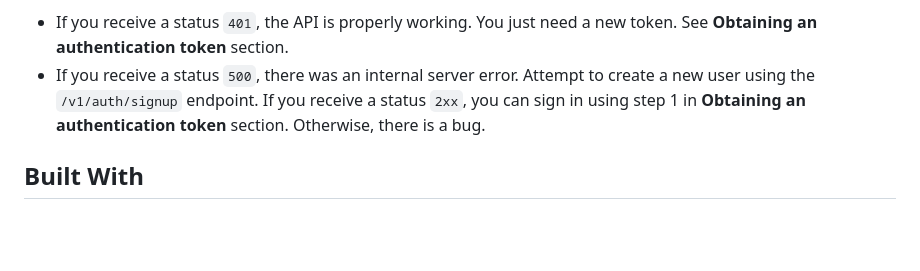
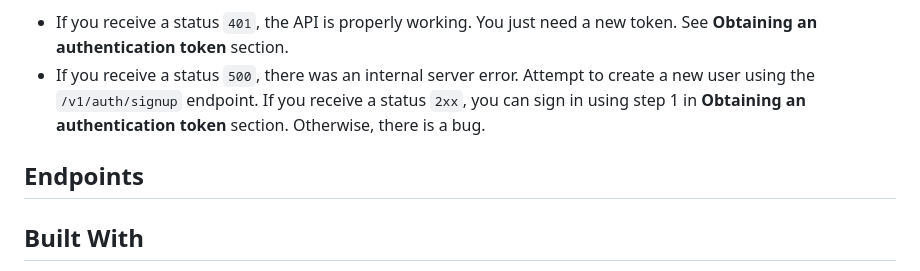
Before and after one commit to CMSC-495-Group-One/TaskManagementAPI, a Markdown page: README.md, the part around the change. Drawn GitHub-style; blank space fills up the shorter version.

```diff
--- a/README.md
+++ b/README.md
@@ -75,6 +75,10 @@ This is for your convenience. You won’t need to copy and paste it anywhere.
 - If you receive a status `401`, the API is properly working. You just need a new token. See **Obtaining an authentication token** section.
 - If you receive a status `500`, there was an internal server error. Attempt to create a new user using the `/v1/auth/signup` endpoint. If you receive a status `2xx`, you can sign in using step 1 in **Obtaining an authentication token** section. Otherwise, there is a bug.
 
+## Endpoints
+<!-- ENDPOINTS_START -->
+<!-- ENDPOINTS_END -->
+
 ## Built With
 
 - [Spring Boot](https://spring.io/projects/spring-boot) - The web framework used
```
